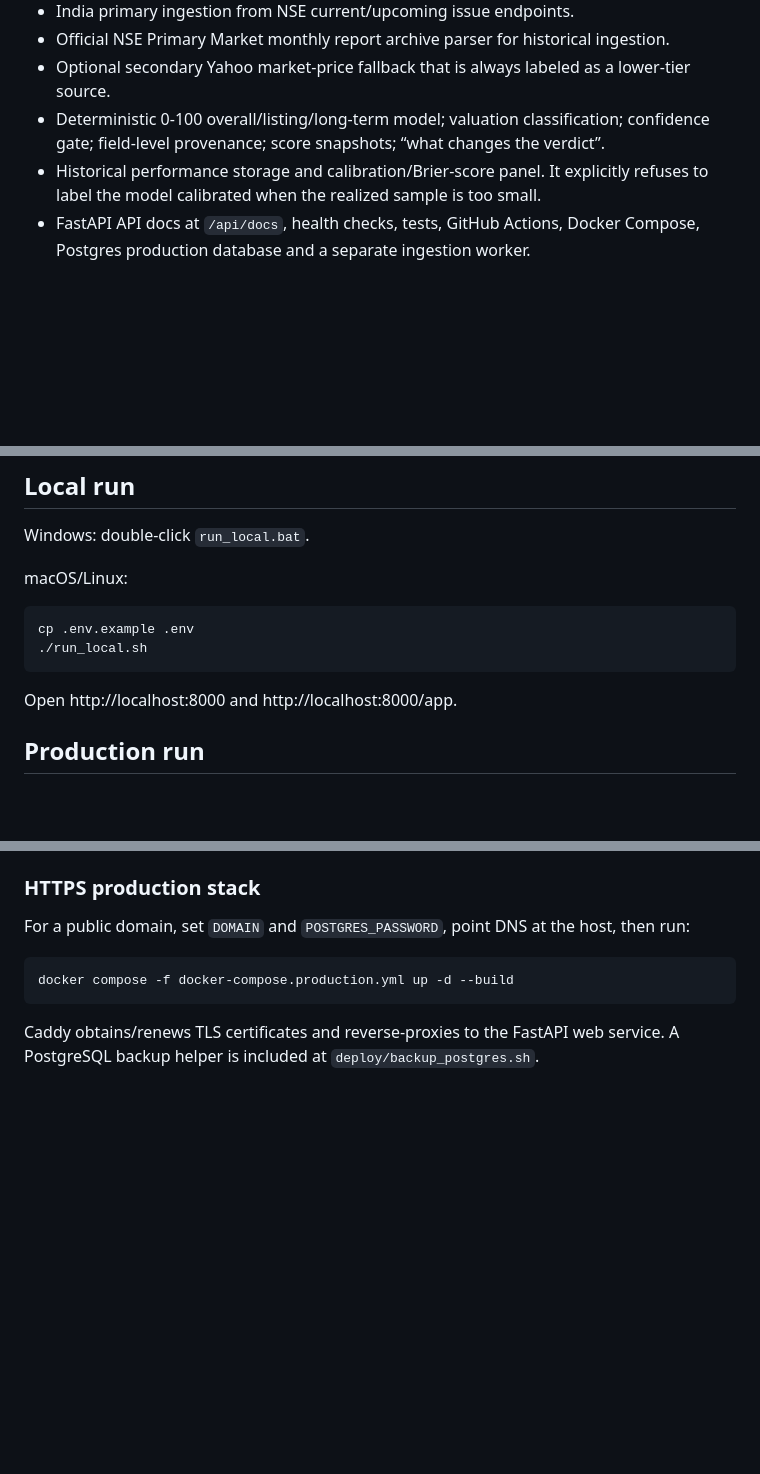
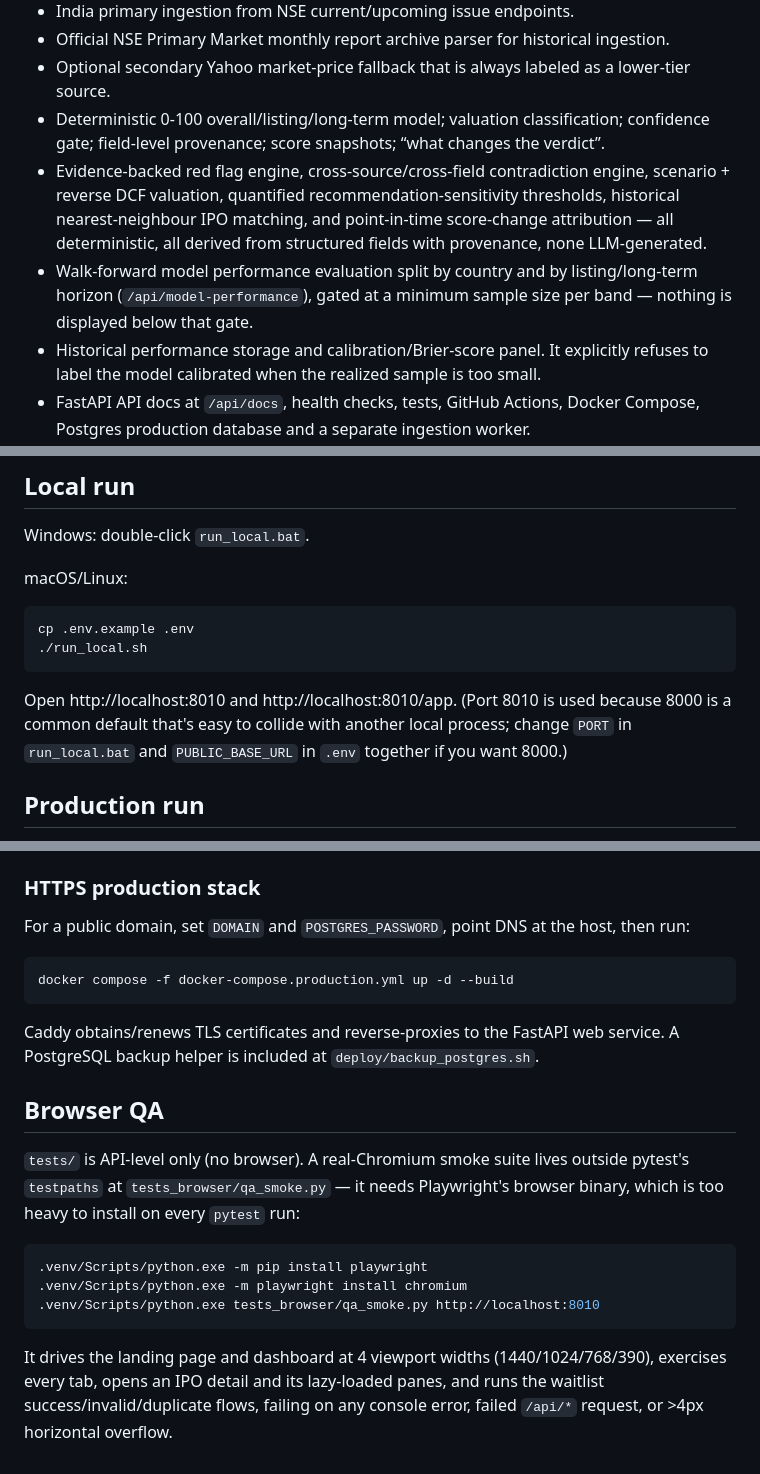
Before and after one commit to satyamamarpandey/ipointel, a Markdown page: README.md, 3 parts joined by grey strips. Rendered like a GitHub page; blank space fills up the shorter version.

Commit message:
docs: fix port 8000->8010 references and document new engines and browser QA

````diff
--- a/README.md
+++ b/README.md
@@ -12,6 +12,8 @@ A code-first India + U.S. IPO research platform. It has a public early-access pa
 - Official NSE Primary Market monthly report archive parser for historical ingestion.
 - Optional secondary Yahoo market-price fallback that is always labeled as a lower-tier source.
 - Deterministic 0-100 overall/listing/long-term model; valuation classification; confidence gate; field-level provenance; score snapshots; “what changes the verdict”.
+- Evidence-backed red flag engine, cross-source/cross-field contradiction engine, scenario + reverse DCF valuation, quantified recommendation-sensitivity thresholds, historical nearest-neighbour IPO matching, and point-in-time score-change attribution — all deterministic, all derived from structured fields with provenance, none LLM-generated.
+- Walk-forward model performance evaluation split by country and by listing/long-term horizon (`/api/model-performance`), gated at a minimum sample size per band — nothing is displayed below that gate.
 - Historical performance storage and calibration/Brier-score panel. It explicitly refuses to label the model calibrated when the realized sample is too small.
 - FastAPI API docs at `/api/docs`, health checks, tests, GitHub Actions, Docker Compose, Postgres production database and a separate ingestion worker.
 
@@ -30,7 +32,9 @@ cp .env.example .env
 ./run_local.sh
 ```
 
-Open http://localhost:8000 and http://localhost:8000/app.
+Open http://localhost:8010 and http://localhost:8010/app. (Port 8010 is used because
+8000 is a common default that's easy to collide with another local process; change
+`PORT` in `run_local.bat` and `PUBLIC_BASE_URL` in `.env` together if you want 8000.)
 
 ## Production run
 
@@ -86,3 +90,20 @@ docker compose -f docker-compose.production.yml up -d --build
 ```
 
 Caddy obtains/renews TLS certificates and reverse-proxies to the FastAPI web service. A PostgreSQL backup helper is included at `deploy/backup_postgres.sh`.
+
+## Browser QA
+
+`tests/` is API-level only (no browser). A real-Chromium smoke suite lives outside
+pytest's `testpaths` at `tests_browser/qa_smoke.py` — it needs Playwright's browser
+binary, which is too heavy to install on every `pytest` run:
+
+```bash
+.venv/Scripts/python.exe -m pip install playwright
+.venv/Scripts/python.exe -m playwright install chromium
+.venv/Scripts/python.exe tests_browser/qa_smoke.py http://localhost:8010
+```
+
+It drives the landing page and dashboard at 4 viewport widths (1440/1024/768/390),
+exercises every tab, opens an IPO detail and its lazy-loaded panes, and runs the
+waitlist success/invalid/duplicate flows, failing on any console error, failed
+`/api/*` request, or >4px horizontal overflow.
````
